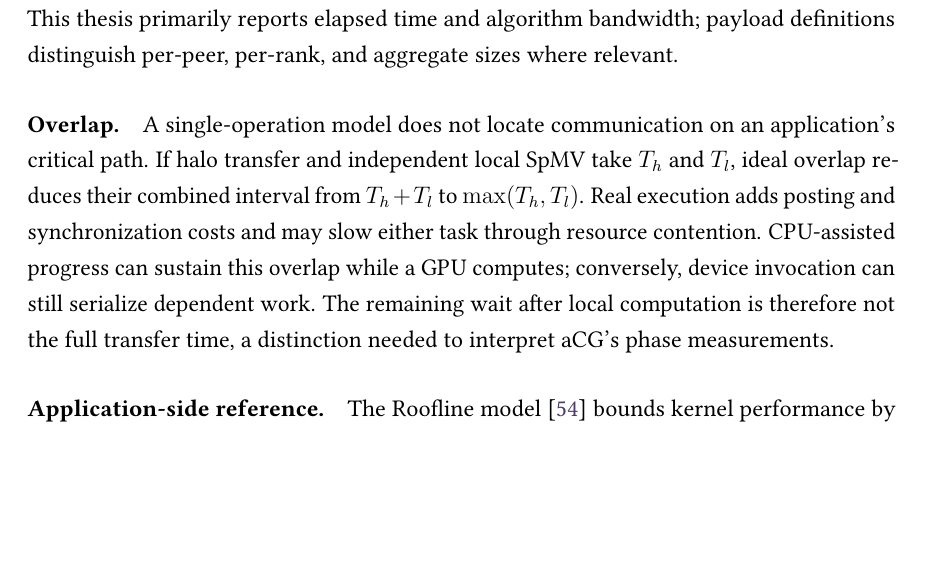
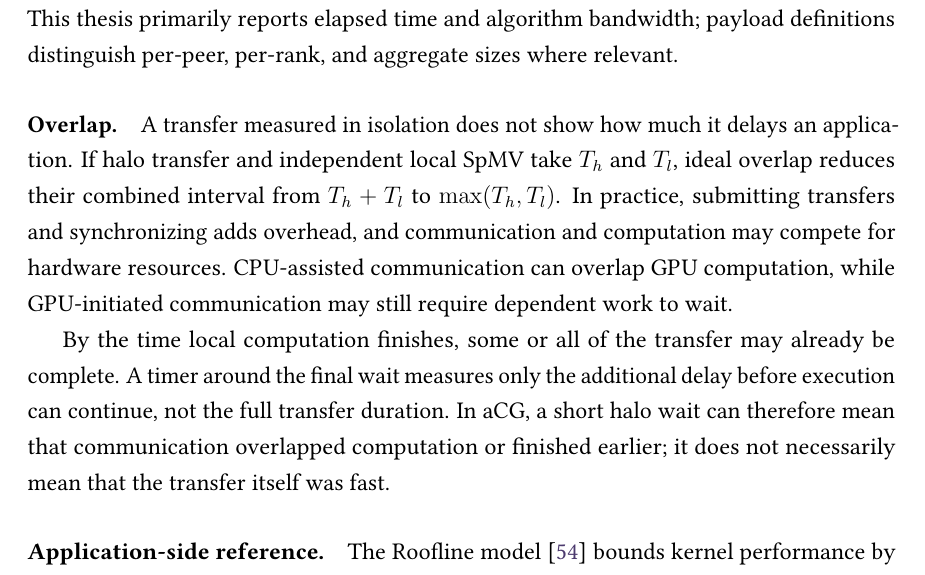
Before and after one commit to y3rbiadit0/master-thesis-gpu-device-benchmark, a LaTeX thesis (main.tex, which reads chapters/02-background.tex): part of page 40 of 115, cut so that both start at the same text, the shorter picture padded with empty space. Compiled offline with pdfLaTeX.

Commit message:
improve redability

```diff
--- a/chapters/02-background.tex
+++ b/chapters/02-background.tex
@@ -452,7 +452,9 @@ where $n$ is the input size per rank. This expression omits reduction arithmetic
 \emph{Algorithm bandwidth} divides a stated logical payload by elapsed time. \emph{Bus bandwidth} applies an operation- and rank-count-dependent normalization, for example $2(P-1)/P$ for allreduce in the usual NCCL convention. It is an estimate of communication demand rather than a measurement of traffic on every physical link. This thesis primarily reports elapsed time and algorithm bandwidth; payload definitions distinguish per-peer, per-rank, and aggregate sizes where relevant.
 
 \paragraph{Overlap.}
-A single-operation model does not locate communication on an application's critical path. If halo transfer and independent local SpMV take $T_h$ and $T_l$, ideal overlap reduces their combined interval from $T_h+T_l$ to $\max(T_h,T_l)$. Real execution adds posting and synchronization costs and may slow either task through resource contention. CPU-assisted progress can sustain this overlap while a GPU computes; conversely, device invocation can still serialize dependent work. The remaining wait after local computation is therefore not the full transfer time, a distinction needed to interpret aCG's phase measurements.
+A transfer measured in isolation does not show how much it delays an application. If halo transfer and independent local SpMV take $T_h$ and $T_l$, ideal overlap reduces their combined interval from $T_h+T_l$ to $\max(T_h,T_l)$. In practice, submitting transfers and synchronizing adds overhead, and communication and computation may compete for hardware resources. CPU-assisted communication can overlap GPU computation, while GPU-initiated communication may still require dependent work to wait.
+
+By the time local computation finishes, some or all of the transfer may already be complete. A timer around the final wait measures only the additional delay before execution can continue, not the full transfer duration. In aCG, a short halo wait can therefore mean that communication overlapped computation or finished earlier; it does not necessarily mean that the transfer itself was fast.
 
 \paragraph{Application-side reference.}
 The Roofline model \cite{williams_roofline_2009-1} bounds kernel performance by arithmetic intensity against memory bandwidth and peak throughput. Most kernels in a sparse iterative solver are memory-bound, so a communication speedup matters only to the extent that communication remains exposed after SpMV and vector kernels are included. Models combining a kernel-level roofline with a network model \cite{choi_end--end_2020} are the closest existing analogue to the cross-layer view taken here.
```
